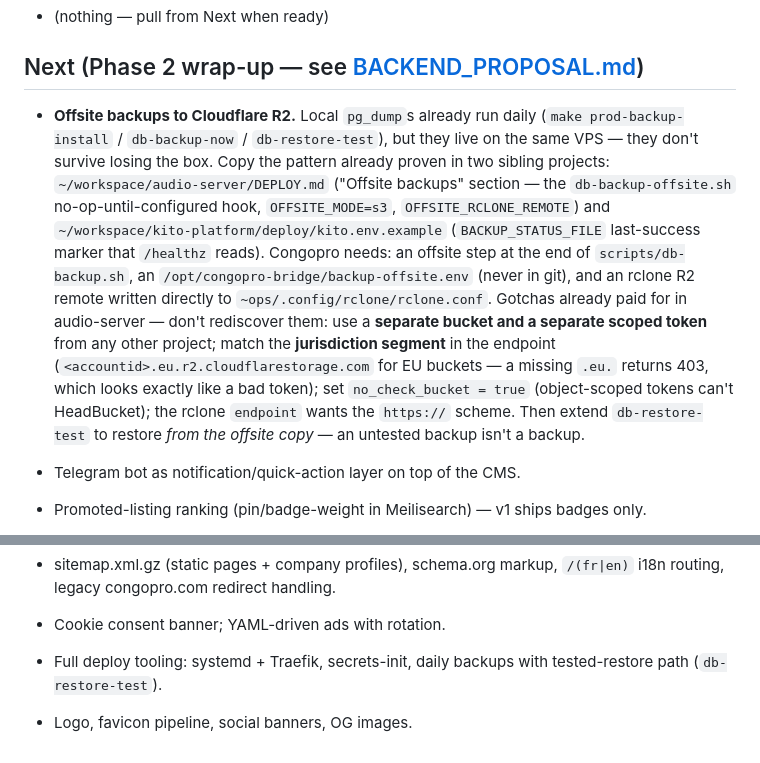
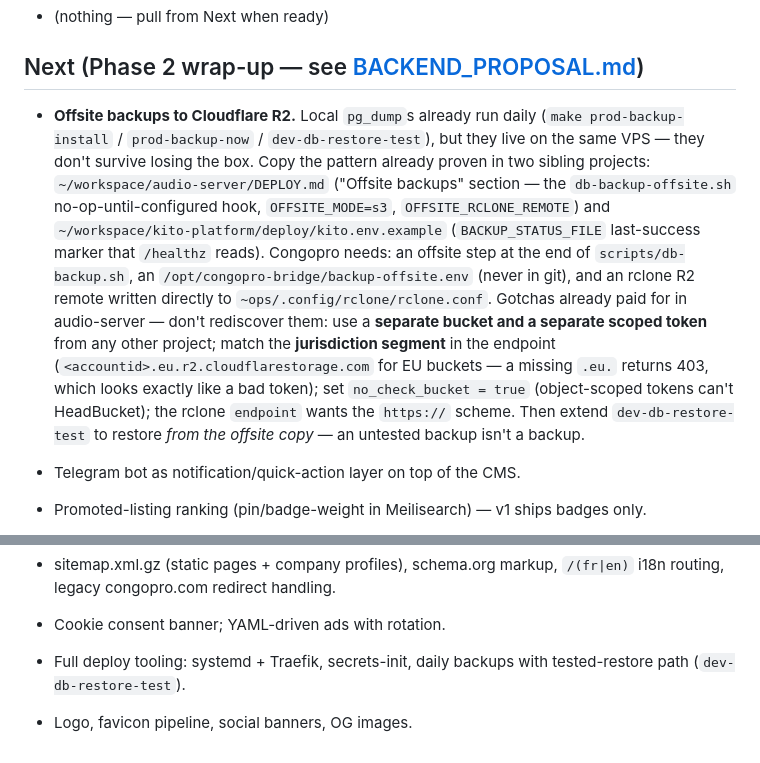
Before and after one commit to christiankakesa/congopro-bridge, a Markdown page: docs/TODO.md, 2 parts joined by grey strips. GitHub-like rendering.

```diff
--- a/docs/TODO.md
+++ b/docs/TODO.md
@@ -7,7 +7,7 @@
 ## Next (Phase 2 wrap-up — see [BACKEND_PROPOSAL.md](BACKEND_PROPOSAL.md))
 
 * **Offsite backups to Cloudflare R2.** Local `pg_dump`s already run daily
-  (`make prod-backup-install` / `db-backup-now` / `db-restore-test`), but they
+  (`make prod-backup-install` / `prod-backup-now` / `dev-db-restore-test`), but they
   live on the same VPS — they don't survive losing the box. Copy the pattern
   already proven in two sibling projects:
   `~/workspace/audio-server/DEPLOY.md` ("Offsite backups" section — the
@@ -24,7 +24,7 @@
   `.eu.` returns 403, which looks exactly like a bad token); set
   `no_check_bucket = true` (object-scoped tokens can't HeadBucket); the
   rclone `endpoint` wants the `https://` scheme. Then extend
-  `db-restore-test` to restore *from the offsite copy* — an untested backup
+  `dev-db-restore-test` to restore *from the offsite copy* — an untested backup
   isn't a backup.
 
 * Telegram bot as notification/quick-action layer on top of the CMS.
@@ -204,5 +204,5 @@ lands in Gmail spam on reputation alone)
   `/(fr|en)` i18n routing, legacy congopro.com redirect handling.
 * Cookie consent banner; YAML-driven ads with rotation.
 * Full deploy tooling: systemd + Traefik, secrets-init, daily backups with
-  tested-restore path (`db-restore-test`).
+  tested-restore path (`dev-db-restore-test`).
 * Logo, favicon pipeline, social banners, OG images.
```
Also changed, not shown: docs/DEPLOY.md (+5 -5 lines).
